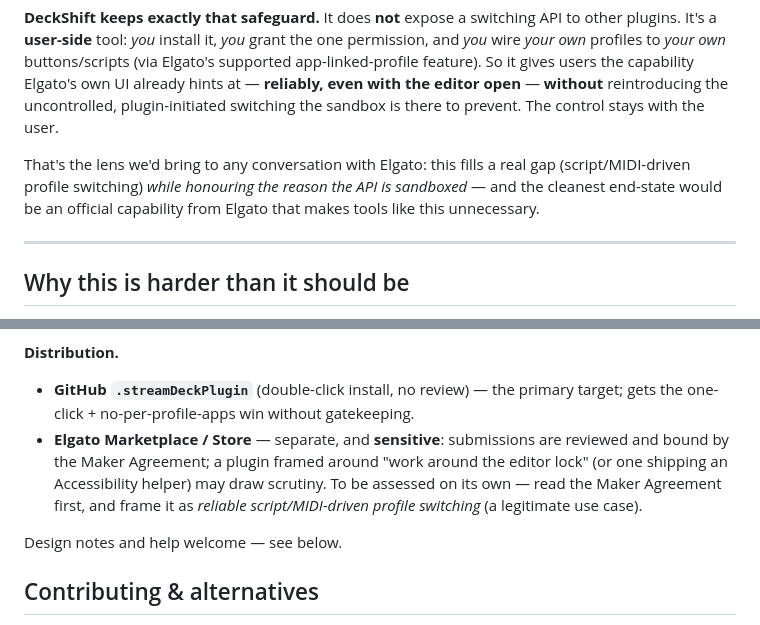
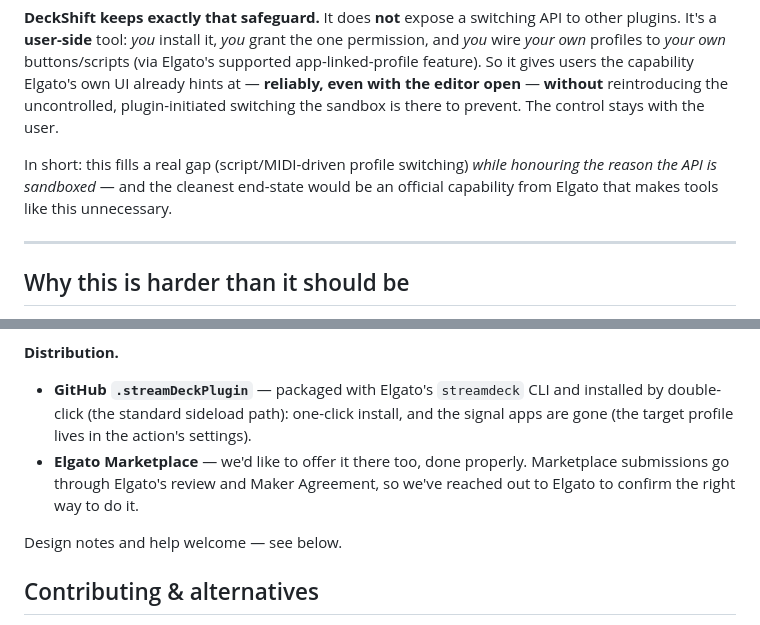
Before and after one commit to Beennnn/streamdeck-profile-switch, a Markdown page: README.md, 2 parts joined by grey strips. Rendered like a GitHub page.

Commit message:
docs: keep the public repo Elgato-safe — remove internal Marketplace framing strategy
Move the 'Marketplace is sensitive / how to frame the submission' internal
strategy out of the public README (it read as gaming the review). Public repo
now keeps only the honest, positive framing (the need, the constraints as
intentional, 'respects Elgato's design', the ask for an official capability).
Distribution note is neutral: GitHub sideload + 'reached out to Elgato' for the
Marketplace.

```diff
--- a/README.md
+++ b/README.md
@@ -86,10 +86,9 @@ users the capability Elgato's own UI already hints at — **reliably, even with
 editor open** — **without** reintroducing the uncontrolled, plugin-initiated
 switching the sandbox is there to prevent. The control stays with the user.
 
-That's the lens we'd bring to any conversation with Elgato: this fills a real
-gap (script/MIDI-driven profile switching) *while honouring the reason the API
-is sandboxed* — and the cleanest end-state would be an official capability from
-Elgato that makes tools like this unnecessary.
+In short: this fills a real gap (script/MIDI-driven profile switching) *while
+honouring the reason the API is sandboxed* — and the cleanest end-state would be
+an official capability from Elgato that makes tools like this unnecessary.
 
 ---
 
@@ -491,13 +490,12 @@ a switch with `{launch:"…/DeckShift/…app"}` pointing at that install path. T
 MIDI trigger stays first-class, side by side with the native action.
 
 **Distribution.**
-- **GitHub `.streamDeckPlugin`** (double-click install, no review) — the primary
-  target; gets the one-click + no-per-profile-apps win without gatekeeping.
-- **Elgato Marketplace / Store** — separate, and **sensitive**: submissions are
-  reviewed and bound by the Maker Agreement; a plugin framed around "work around
-  the editor lock" (or one shipping an Accessibility helper) may draw scrutiny.
-  To be assessed on its own — read the Maker Agreement first, and frame it as
-  *reliable script/MIDI-driven profile switching* (a legitimate use case).
+- **GitHub `.streamDeckPlugin`** — packaged with Elgato's `streamdeck` CLI and
+  installed by double-click (the standard sideload path): one-click install, and
+  the signal apps are gone (the target profile lives in the action's settings).
+- **Elgato Marketplace** — we'd like to offer it there too, done properly.
+  Marketplace submissions go through Elgato's review and Maker Agreement, so we've
+  reached out to Elgato to confirm the right way to do it.
 
 Design notes and help welcome — see below.
 
```
